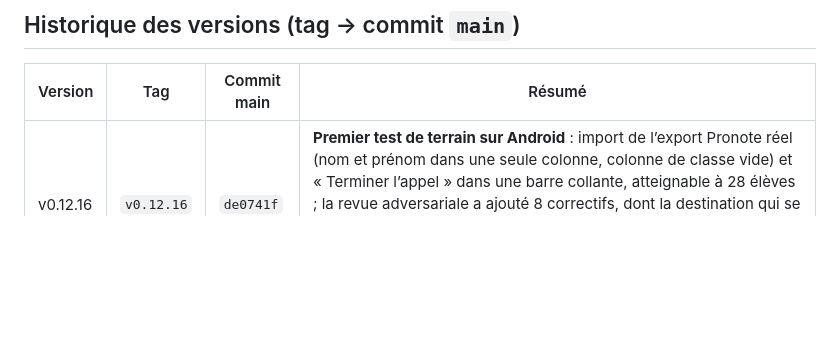
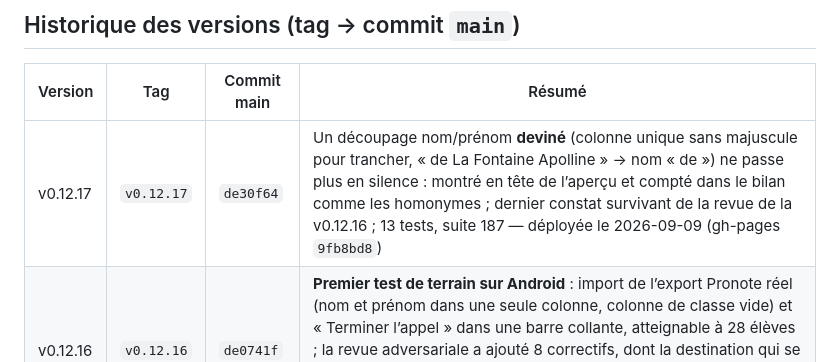
Before and after one commit to alemoine4/carnet-eps, a Markdown page: docs/deploiement.md, the part around the change. Drawn GitHub-style; blank space fills up the shorter version.

Commit message:
docs: ligne de deploiement v0.12.17
Co-Authored-By: Claude Opus 5 <noreply@anthropic.com>

```diff
--- a/docs/deploiement.md
+++ b/docs/deploiement.md
@@ -29,6 +29,7 @@
 
 | Version | Tag | Commit main | Résumé |
 |---|---|---|---|
+| v0.12.17 | `v0.12.17` | `de30f64` | Un découpage nom/prénom **deviné** (colonne unique sans majuscule pour trancher, « de La Fontaine Apolline » → nom « de ») ne passe plus en silence : montré en tête de l’aperçu et compté dans le bilan comme les homonymes ; dernier constat survivant de la revue de la v0.12.16 ; 13 tests, suite 187 — déployée le 2026-09-09 (gh-pages `9fb8bd8`) |
 | v0.12.16 | `v0.12.16` | `de0741f` | **Premier test de terrain sur Android** : import de l’export Pronote réel (nom et prénom dans une seule colonne, colonne de classe vide) et « Terminer l’appel » dans une barre collante, atteignable à 28 élèves ; la revue adversariale a ajouté 8 correctifs, dont la destination qui se choisissait toute seule sur la première classe de la liste et une colonne « Nom du responsable » qui importait l’identité du tuteur ; 12 tests, suite 186 — déployée le 2026-09-09 (gh-pages `9e8795f`) |
 | v0.12.15 | `v0.12.15` | `92f6fa4` | Lot V3-A de l’audit Codex V3 : un champ dont l’écriture est refusée n’est plus persisté ensuite par un champ voisin (5 modules, ~20 champs, écritures sérialisées) ; couleur de classe, cases de restriction et boutons d’archivage équipés d’un message ; 9 tests dont une garde de classe, suite 174 — déployée le 2026-09-09 (gh-pages `ddf77ae`) |
 | v0.12.14 | `v0.12.14` | `97c4278` | Démarrage hors ligne instantané (A39 : navigation servie depuis le cache + revalidation), barème modifiable (C15), année sur les dates hors année scolaire (C45), plafond d’import 200 Mo (A33), poids des pièces (D-08), ménages (A34, A31), projet de tests mobile (C60) ; 165 tests + 24 rejoués sur profil tactile — déployée le 2026-09-09 (gh-pages `21679d5`) |
```
